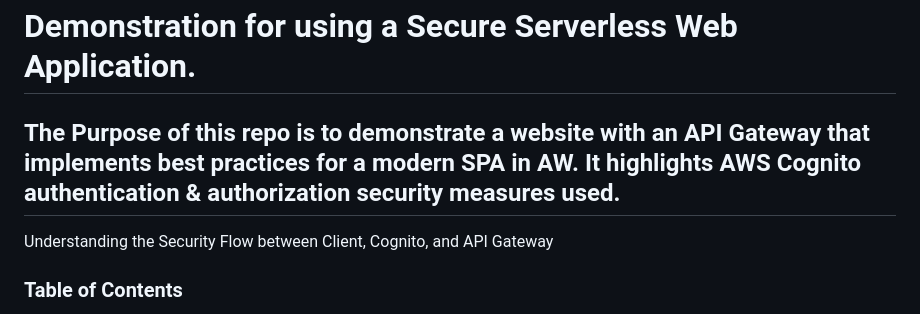
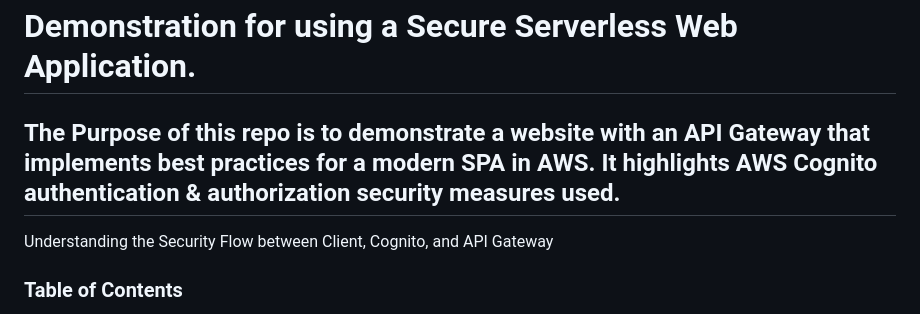
Before and after one commit to rmasucci/AWS-API, a Markdown page: README.md, the part around the change. Drawn GitHub-style.

```diff
--- a/README.md
+++ b/README.md
@@ -1,7 +1,7 @@
 
 # Demonstration for using a Secure Serverless Web Application.
 
-## The Purpose of this repo is to demonstrate a website with an API Gateway that implements best practices for a modern SPA in AW.  It highlights AWS Cognito authentication & authorization security measures used.
+## The Purpose of this repo is to demonstrate a website with an API Gateway that implements best practices for a modern SPA in AWS.  It highlights AWS Cognito authentication & authorization security measures used.
 Understanding the Security Flow between Client, Cognito, and API Gateway
 
 ### Table of Contents
```
